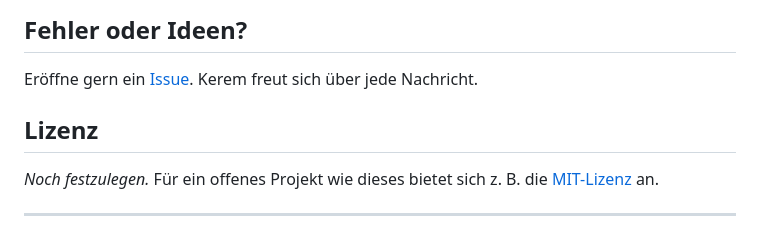
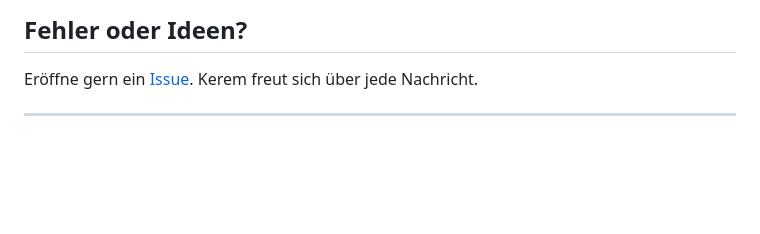
Before and after one commit to MrKero/Life-Lab, a Markdown page: README.md, the part around the change. Rendered like a GitHub page; blank space fills up the shorter version.

```diff
--- a/README.md
+++ b/README.md
@@ -142,10 +142,6 @@ life-lab/
 
 Eröffne gern ein [Issue](../../issues). Kerem freut sich über jede Nachricht.
 
-## Lizenz
-
-*Noch festzulegen.* Für ein offenes Projekt wie dieses bietet sich z. B. die [MIT-Lizenz](https://choosealicense.com/licenses/mit/) an.
-
 ---
 
 <details>
```
